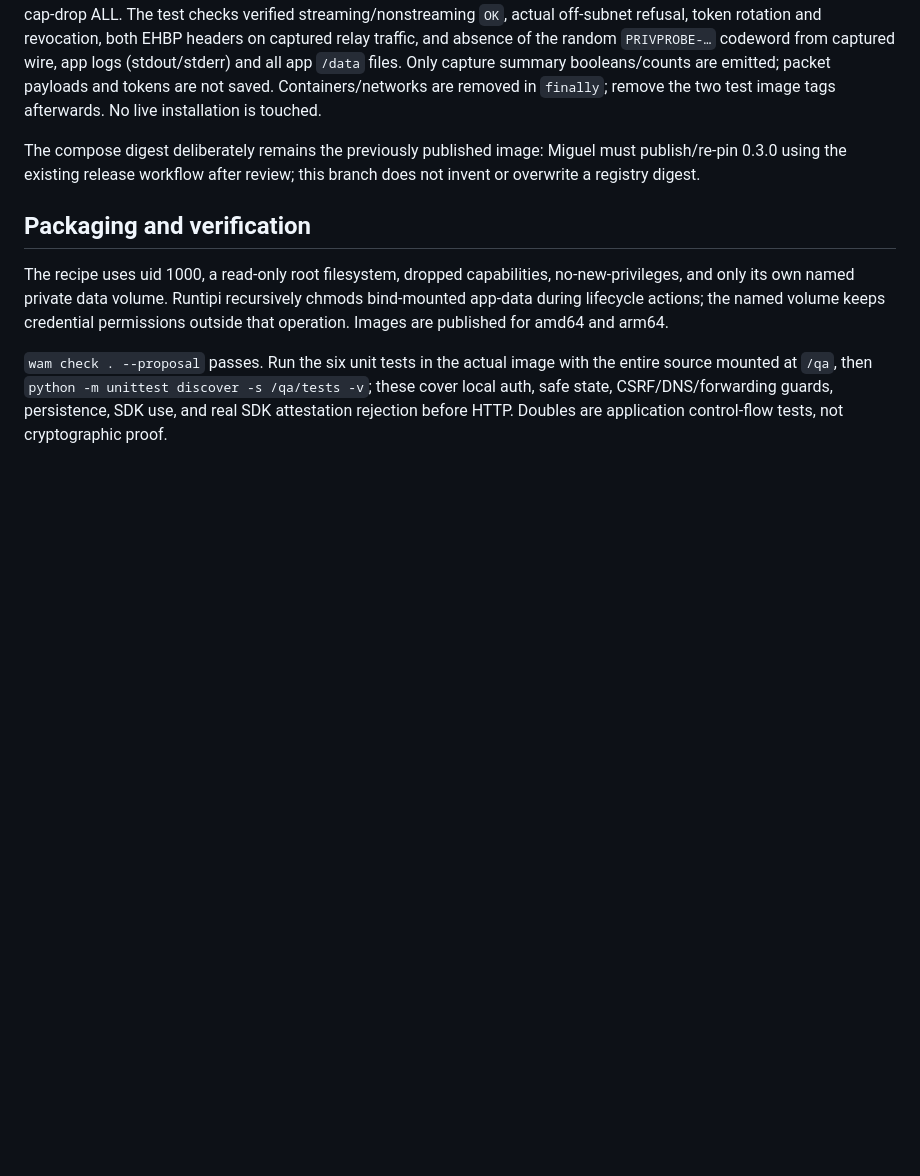
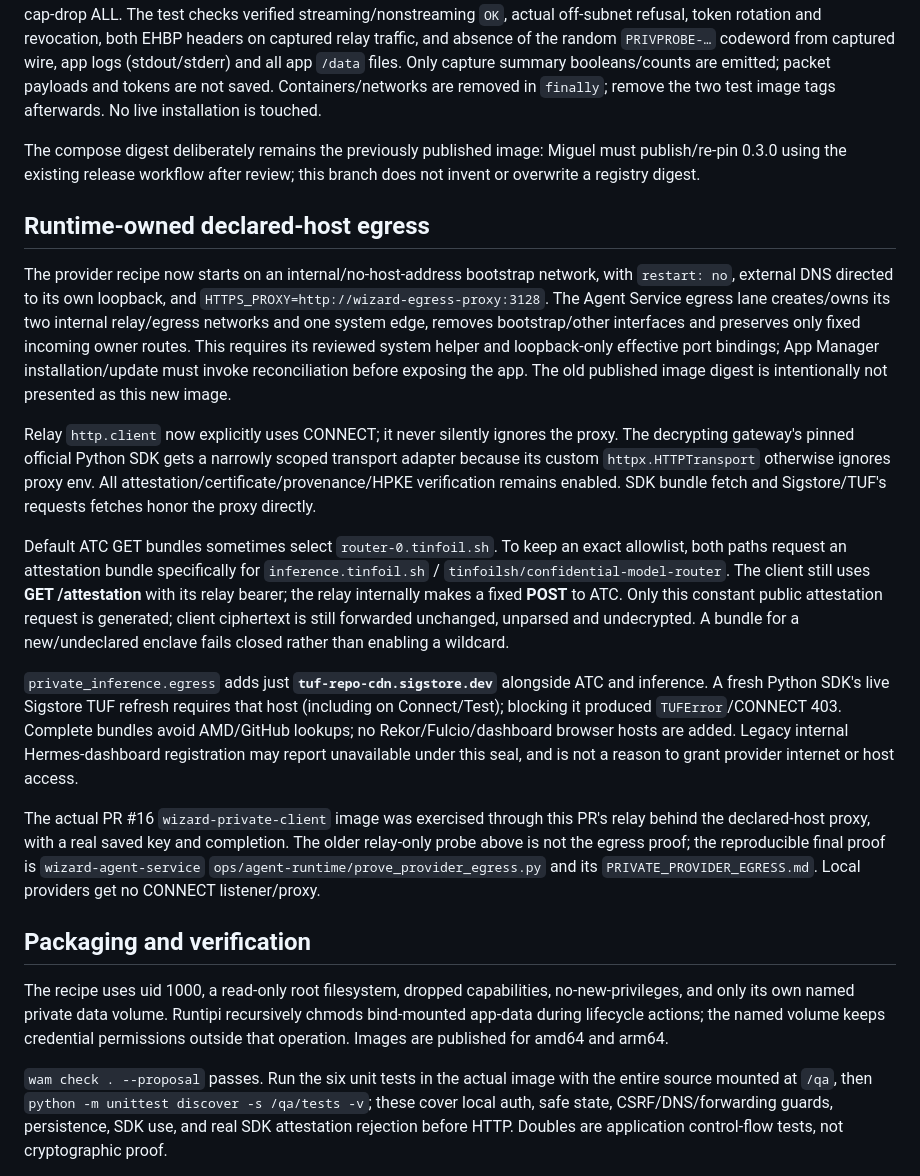
Before and after one commit to defleur-agents/wizard-tinfoil, a Markdown page: README.md, the part around the change. Drawn GitHub-style; blank space fills up the shorter version.

Commit message:
Document exact-host proxy paths and provider installer prerequisites

```diff
--- a/README.md
+++ b/README.md
@@ -96,6 +96,44 @@ The compose digest deliberately remains the previously published image:
 Miguel must publish/re-pin 0.3.0 using the existing release workflow after review;
 this branch does not invent or overwrite a registry digest.
 
+## Runtime-owned declared-host egress
+
+The provider recipe now starts on an internal/no-host-address bootstrap network,
+with `restart: no`, external DNS directed to its own loopback, and
+`HTTPS_PROXY=http://wizard-egress-proxy:3128`. The Agent Service egress lane
+creates/owns its two internal relay/egress networks and one system edge, removes
+bootstrap/other interfaces and preserves only fixed incoming owner routes. This
+requires its reviewed system helper and loopback-only effective port bindings;
+App Manager installation/update must invoke reconciliation before exposing the app.
+The old published image digest is intentionally not presented as this new image.
+
+Relay `http.client` now explicitly uses CONNECT; it never silently ignores the
+proxy. The decrypting gateway's pinned official Python SDK gets a narrowly scoped
+transport adapter because its custom `httpx.HTTPTransport` otherwise ignores proxy
+env. All attestation/certificate/provenance/HPKE verification remains enabled.
+SDK bundle fetch and Sigstore/TUF's requests fetches honor the proxy directly.
+
+Default ATC GET bundles sometimes select `router-0.tinfoil.sh`. To keep an exact
+allowlist, both paths request an attestation bundle specifically for
+`inference.tinfoil.sh` / `tinfoilsh/confidential-model-router`. The client still uses
+**GET /attestation** with its relay bearer; the relay internally makes a fixed
+**POST** to ATC. Only this constant public attestation request is generated; client
+ciphertext is still forwarded unchanged, unparsed and undecrypted. A bundle for a
+new/undeclared enclave fails closed rather than enabling a wildcard.
+
+`private_inference.egress` adds just **`tuf-repo-cdn.sigstore.dev`** alongside ATC
+and inference. A fresh Python SDK's live Sigstore TUF refresh requires that host
+(including on Connect/Test); blocking it produced `TUFError`/CONNECT 403. Complete
+bundles avoid AMD/GitHub lookups; no Rekor/Fulcio/dashboard browser hosts are added.
+Legacy internal Hermes-dashboard registration may report unavailable under this
+seal, and is not a reason to grant provider internet or host access.
+
+The actual PR #16 `wizard-private-client` image was exercised through this PR's
+relay behind the declared-host proxy, with a real saved key and completion. The
+older relay-only probe above is not the egress proof; the reproducible final proof
+is `wizard-agent-service` `ops/agent-runtime/prove_provider_egress.py` and its
+`PRIVATE_PROVIDER_EGRESS.md`. Local providers get no CONNECT listener/proxy.
+
 ## Packaging and verification
 The recipe uses uid 1000, a read-only root filesystem, dropped capabilities, no-new-privileges, and only its own named private data volume. Runtipi recursively chmods bind-mounted app-data during lifecycle actions; the named volume keeps credential permissions outside that operation. Images are published for amd64 and arm64.
 
```
